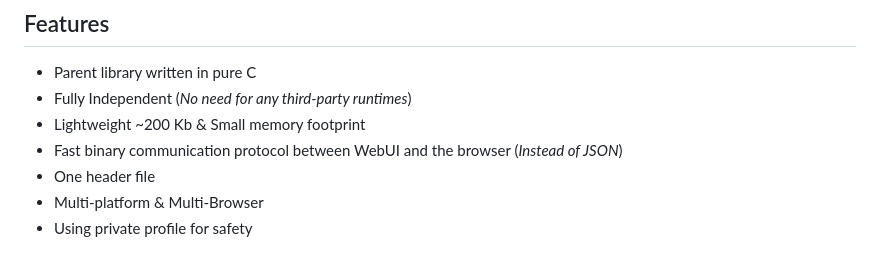
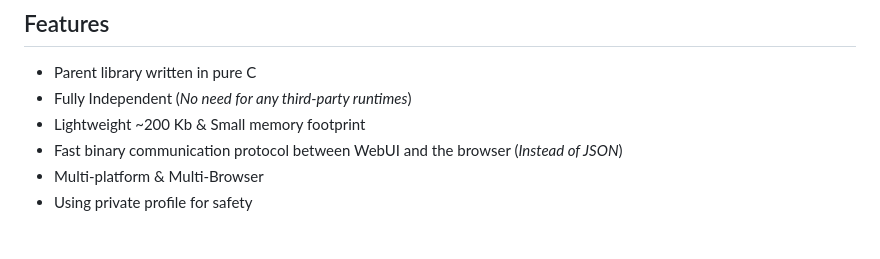
Before and after one commit to webui-dev/v-webui, a Markdown page: README.md, the part around the change. GitHub-like rendering.

Commit message:
docs: remove list point that is obsolete for the wrapper
the `Parent library written in pure C` is a key point, besides that,
there are no header files to import when using the wrappers.

```diff
--- a/README.md
+++ b/README.md
@@ -27,7 +27,6 @@
 - Fully Independent (_No need for any third-party runtimes_)
 - Lightweight ~200 Kb & Small memory footprint
 - Fast binary communication protocol between WebUI and the browser (_Instead of JSON_)
-- One header file
 - Multi-platform & Multi-Browser
 - Using private profile for safety
 
```
